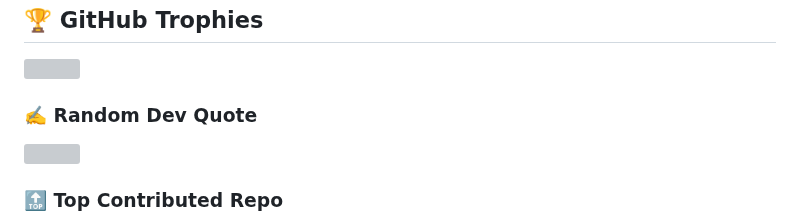
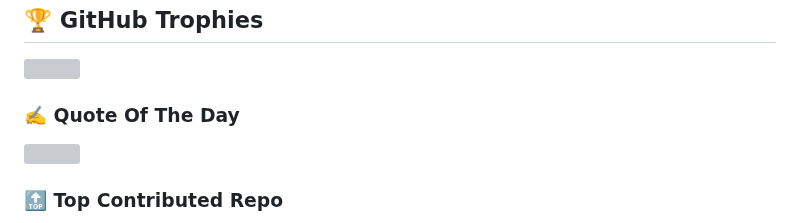
Before and after one commit to NewAgeDesign/NewAgeDesign, a Markdown page: README.md, the part around one of its changes. Rendered like a GitHub page; grey boxes are pictures that could not be loaded.

```diff
--- a/README.md
+++ b/README.md
@@ -33,7 +33,7 @@ At New Age Design TZ, we craft brands that are timeless, impactful, and purpose-
 ## 🏆 GitHub Trophies
 ![](https://github-profile-trophy.vercel.app/?username=newagedesign&theme=radical&no-frame=false&no-bg=false&margin-w=4)
 
-### ✍️ Random Dev Quote
+### ✍️ Quote Of The Day
 ![](https://quotes-github-readme.vercel.app/api?type=horizontal&theme=radical)
 
 ### 🔝 Top Contributed Repo
```
Also changed, not shown: other parts of README.md (+1 -1 lines).
